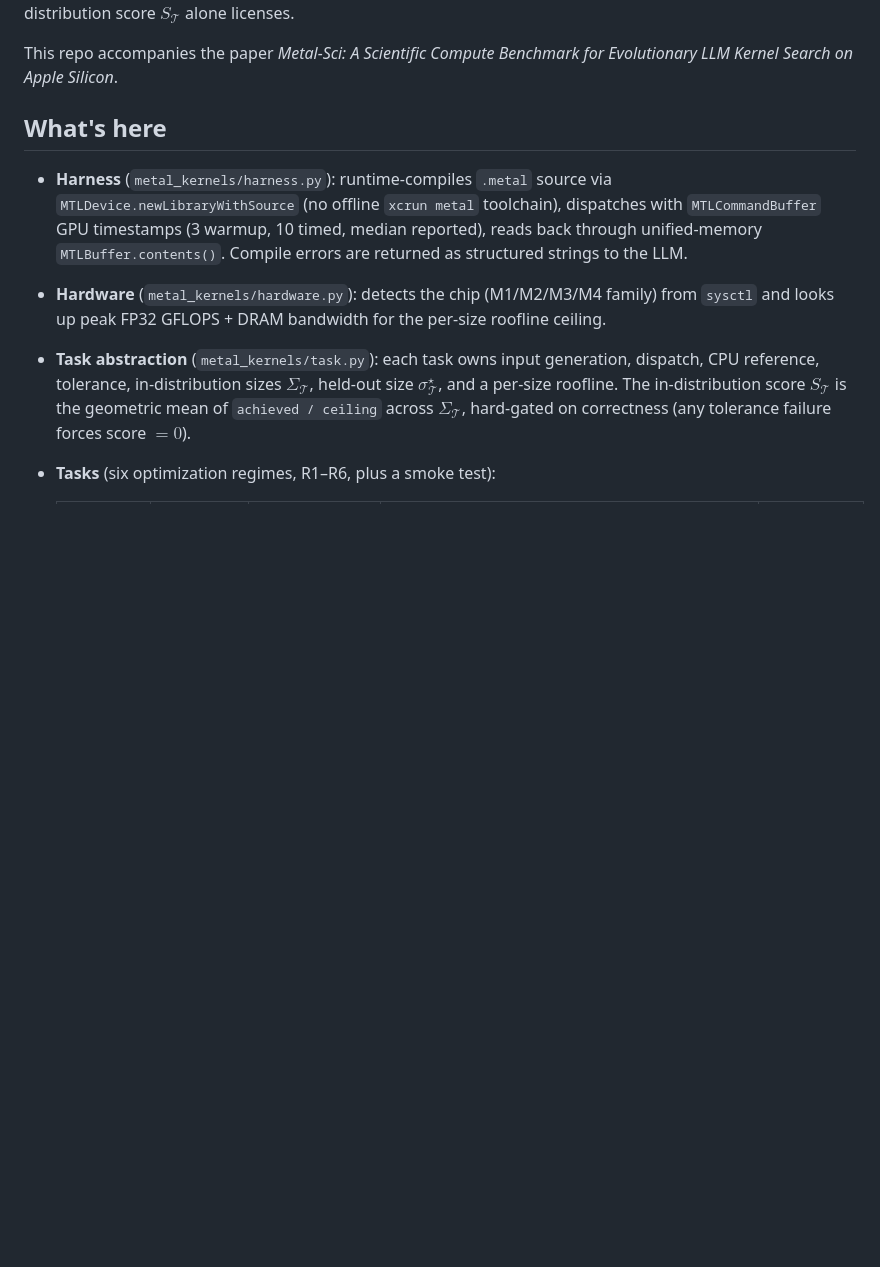
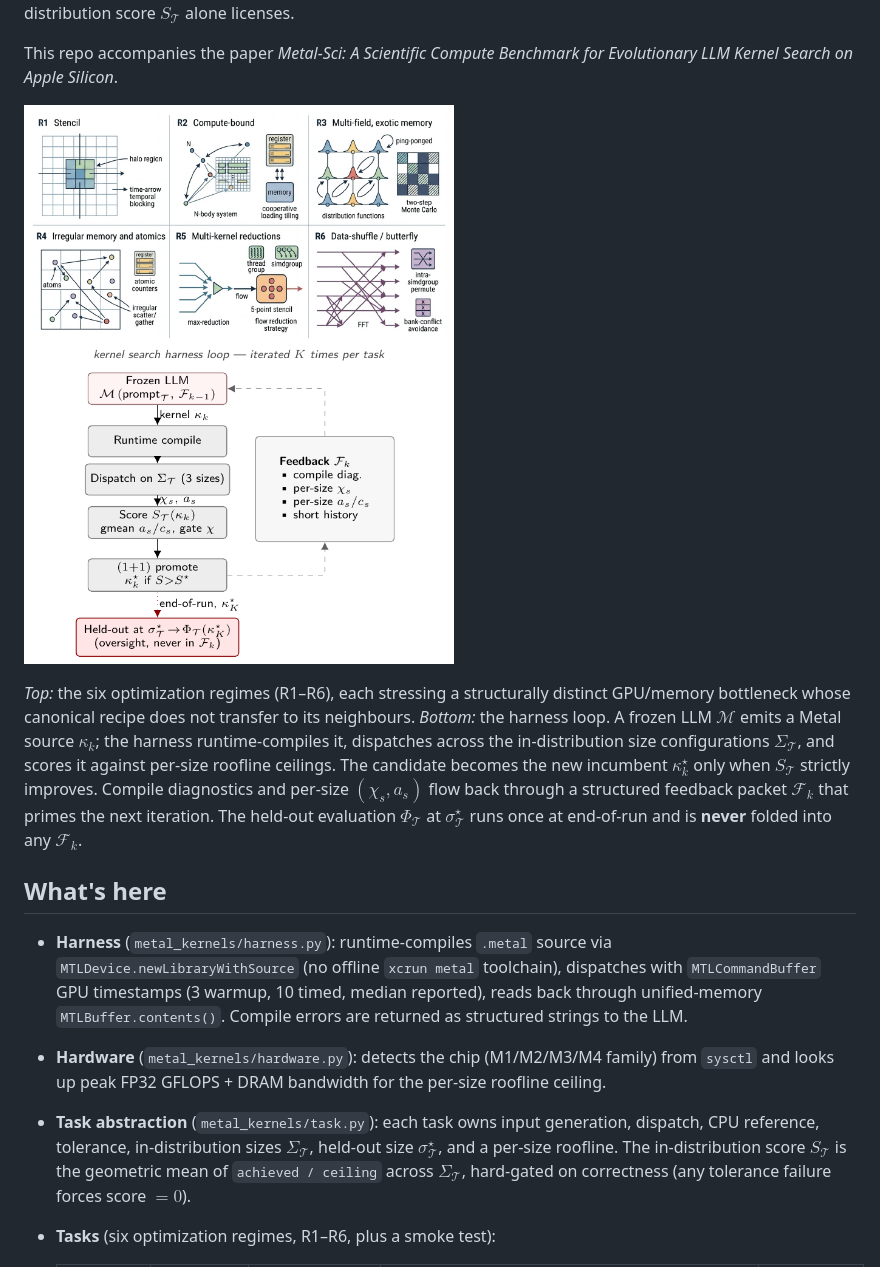
Before and after one commit to vicgalle/metal-sci-kernels, a Markdown page: README.md, the part around the change. GitHub-like rendering; pictures changed too: figures/overview.png (added); blank space fills up the shorter version.

Commit message:
add overview figure to README
Renders Figure 1 from the paper (regimes asset + TikZ harness loop)
and embeds it near the top of the README.

```diff
--- a/README.md
+++ b/README.md
@@ -14,6 +14,21 @@ licenses.
 
 This repo accompanies the paper *Metal-Sci: A Scientific Compute Benchmark
 for Evolutionary LLM Kernel Search on Apple Silicon*.
+
+![Metal-Sci overview: six optimization regimes (top) and the harness loop (bottom)](figures/overview.png)
+
+*Top:* the six optimization regimes (R1–R6), each stressing a structurally
+distinct GPU/memory bottleneck whose canonical recipe does not transfer
+to its neighbours. *Bottom:* the harness loop. A frozen LLM $\mathcal{M}$
+emits a Metal source $\kappa_k$; the harness runtime-compiles it,
+dispatches across the in-distribution size configurations
+$\Sigma_{\mathcal{T}}$, and scores it against per-size roofline ceilings.
+The candidate becomes the new incumbent $\kappa^{\star}_k$ only when
+$S_{\mathcal{T}}$ strictly improves. Compile diagnostics and per-size
+$(\chi_s, a_s)$ flow back through a structured feedback packet
+$\mathcal{F}_k$ that primes the next iteration. The held-out evaluation
+$\Phi_{\mathcal{T}}$ at $\sigma^{\star}_{\mathcal{T}}$ runs once at
+end-of-run and is **never** folded into any $\mathcal{F}_k$.
 
 ## What's here
 
```
